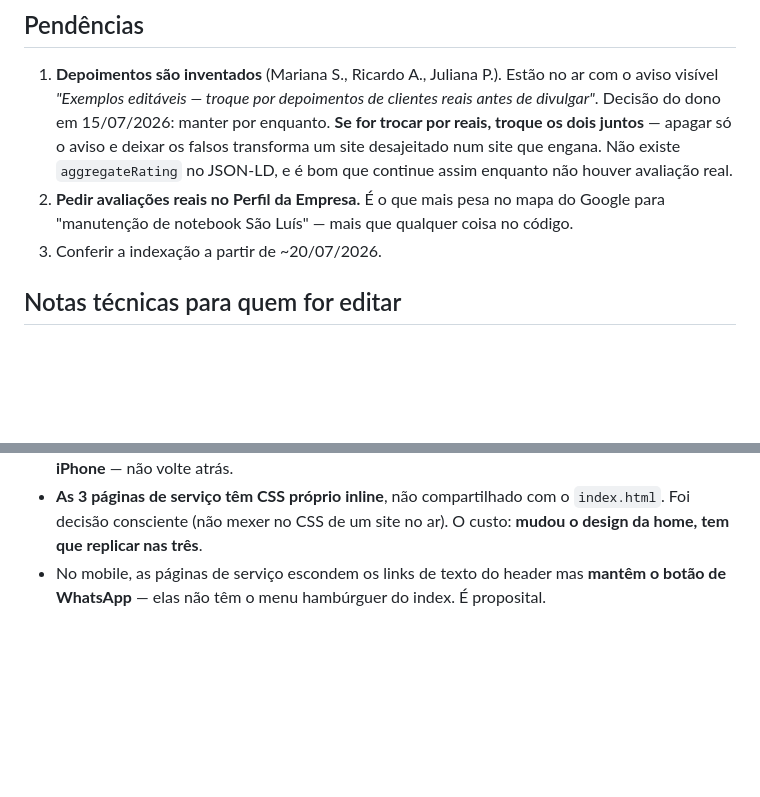
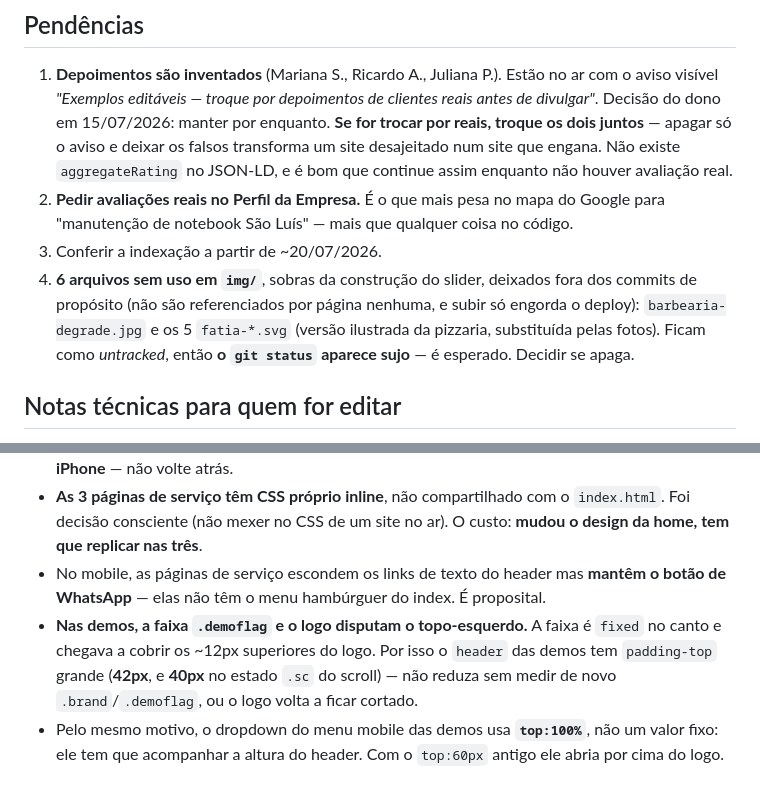
Before and after one commit to LuanDev27/bytefix, a Markdown page: HANDOFF.md, 2 parts joined by grey strips. GitHub-like rendering; blank space fills up the shorter version.

```diff
--- a/HANDOFF.md
+++ b/HANDOFF.md
@@ -76,6 +129,11 @@ mas continua sendo oferecida **sob orçamento** — está dita assim na página
 2. **Pedir avaliações reais no Perfil da Empresa.** É o que mais pesa no mapa do Google para
    "manutenção de notebook São Luís" — mais que qualquer coisa no código.
 3. Conferir a indexação a partir de ~20/07/2026.
+4. **6 arquivos sem uso em `img/`**, sobras da construção do slider, deixados fora dos commits
+   de propósito (não são referenciados por página nenhuma, e subir só engorda o deploy):
+   `barbearia-degrade.jpg` e os 5 `fatia-*.svg` (versão ilustrada da pizzaria, substituída
+   pelas fotos). Ficam como *untracked*, então **o `git status` aparece sujo** — é esperado.
+   Decidir se apaga.
 
 ## Notas técnicas para quem for editar
 - **Os HTML NÃO estão minificados.** O `index.html` tem **~4000 linhas**, indentação normal de
@@ -89,3 +147,9 @@ mas continua sendo oferecida **sob orçamento** — está dita assim na página
   home, tem que replicar nas três**.
 - No mobile, as páginas de serviço escondem os links de texto do header mas **mantêm o botão
   de WhatsApp** — elas não têm o menu hambúrguer do index. É proposital.
+- **Nas demos, a faixa `.demoflag` e o logo disputam o topo-esquerdo.** A faixa é `fixed` no
+  canto e chegava a cobrir os ~12px superiores do logo. Por isso o `header` das demos tem
+  `padding-top` grande (**42px**, e **40px** no estado `.sc` do scroll) — não reduza sem
+  medir de novo `.brand`/`.demoflag`, ou o logo volta a ficar cortado.
+- Pelo mesmo motivo, o dropdown do menu mobile das demos usa **`top:100%`**, não um valor fixo:
+  ele tem que acompanhar a altura do header. Com o `top:60px` antigo ele abria por cima do logo.
```
Also changed, not shown: other parts of HANDOFF.md (+54 -1 lines).
